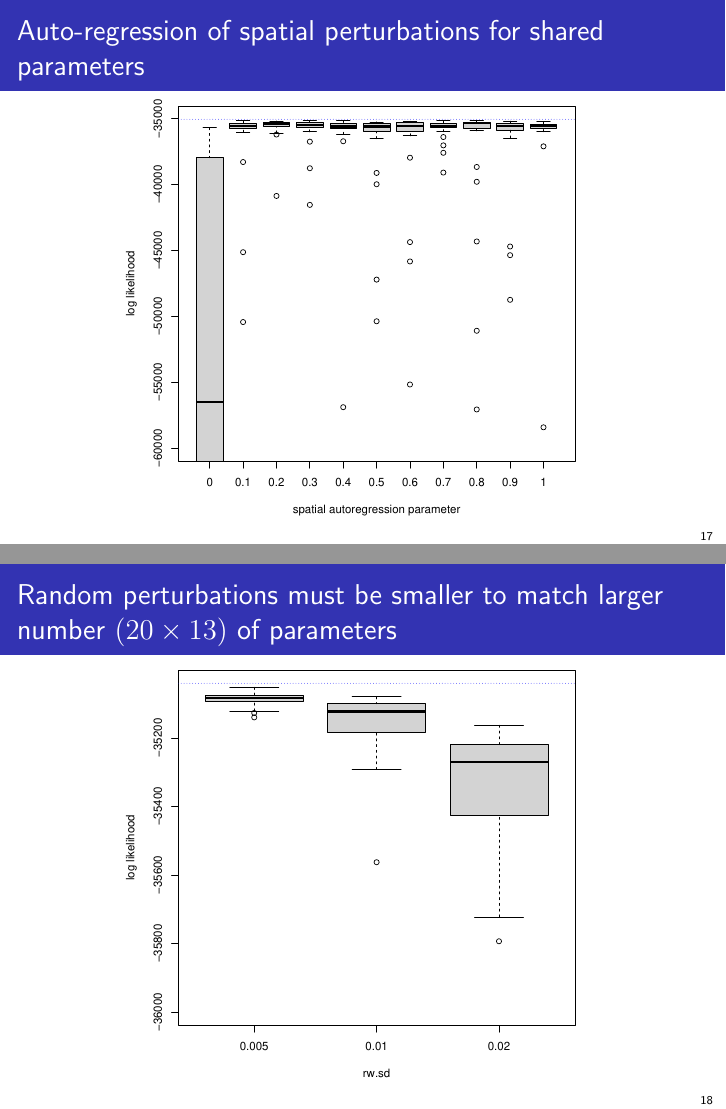
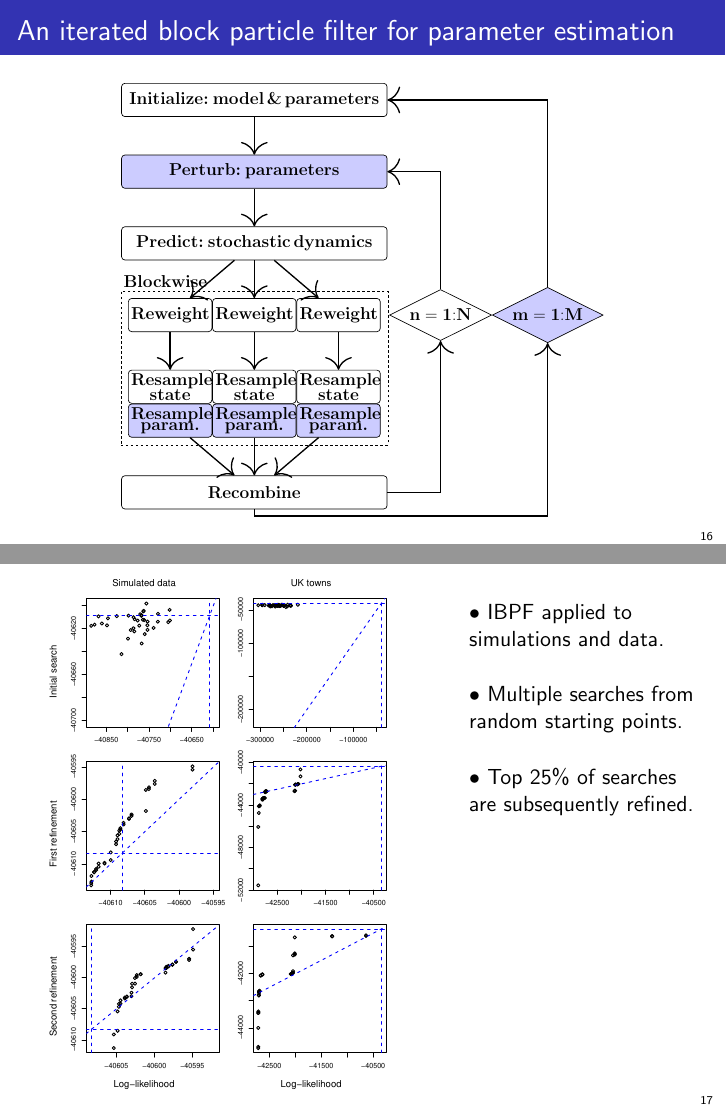
Before and after one commit to ionides/sweden21, LaTeX slides (ims22.tex): pages 17 and 18 of 24 before the commit and pages 16 and 17 of 23 after it, joined at a grey line. Compiled offline with pdfLaTeX.

Commit message:
ims22 complete draft

```diff
--- a/ims22.tex
+++ b/ims22.tex
@@ -411,30 +400,43 @@ A moderate numbers of spatial units is enough to open new possibilities.
 
   \end{frame}
 
+\begin{frame}{An iterated block particle filter for parameter estimation}
 
-\begin{frame}{Auto-regression of spatial perturbations for shared parameters}
 
-\vspace{-10mm}
+  \begin{center}
 
-\begin{center}
-\includegraphics[width=8.5cm]{ibpf/boxplot-spat-reg.pdf}
+  \includegraphics[trim={0 0 0 10mm},clip,width=9cm]{IBPF_workflow.pdf}
 
-\end{center}
 
-\vspace{-2mm}
+  \end{center}
 
 \end{frame}
 
-\begin{frame}{Random perturbations must be smaller to match larger number  $(20\times 13)$ of parameters}
+\begin{frame}
 
-\vspace{-10mm}
+\vspace{-6mm}
 
-\begin{center}
-\includegraphics[width=8.5cm]{ibpf/boxplot-rw-sd.pdf}
+\begin{columns}[T] % align columns
+\begin{column}{.75\textwidth}
+  \includegraphics[width=6.8cm]{ibpf/search_diagnostics-1.pdf}
+\end{column}
 
-\end{center}
+\hspace{-15mm}
+\begin{column}{.35\textwidth}
+  \vspace{10mm}
 
-\vspace{-2mm}
+$\bullet$    IBPF applied to simulations and data.
+
+    \vspace{5mm}
+
+$\bullet$    Multiple searches from random starting points.
+
+    \vspace{5mm}
+
+$\bullet$    Top 25\% of searches are subsequently refined.
+
+  \end{column}
+\end{columns}
 
 \end{frame}
 
@@ -460 +457,2 @@ Benchmark & -35041 & -40345 & \\
 
+$\bullet$    IBPF applied to simulations and data.
```
Also changed, not shown: ibpf/data_search_boxplot-1.pdf (added), ibpf/search_diagnostics-1.pdf (renamed from search_diagnostics-1.pdf), ibpf/sim_search_boxplot-1.pdf (added), ims22.pdf, ims22.tex (66 more changed lines).
